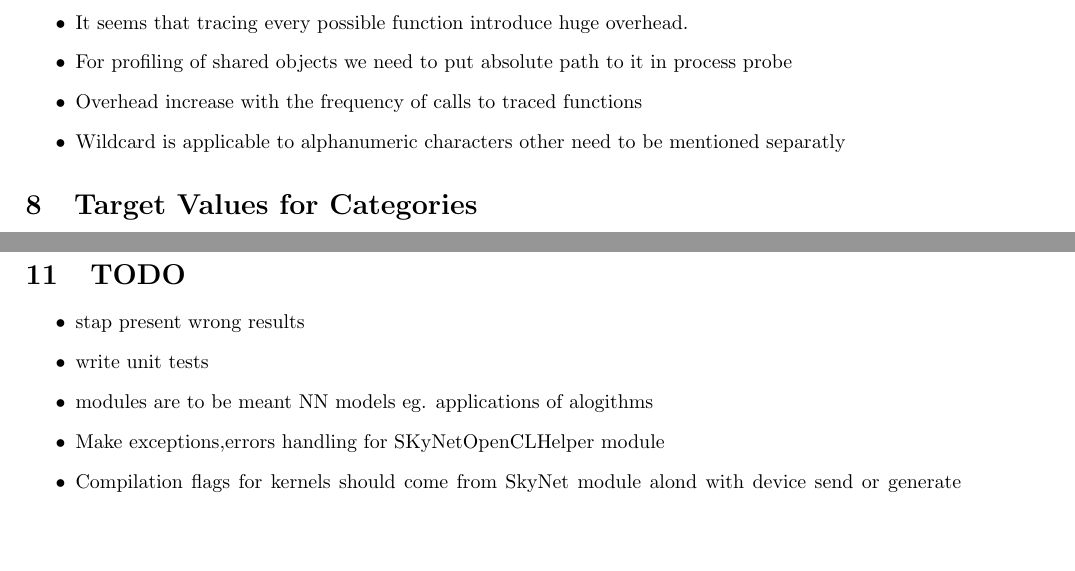
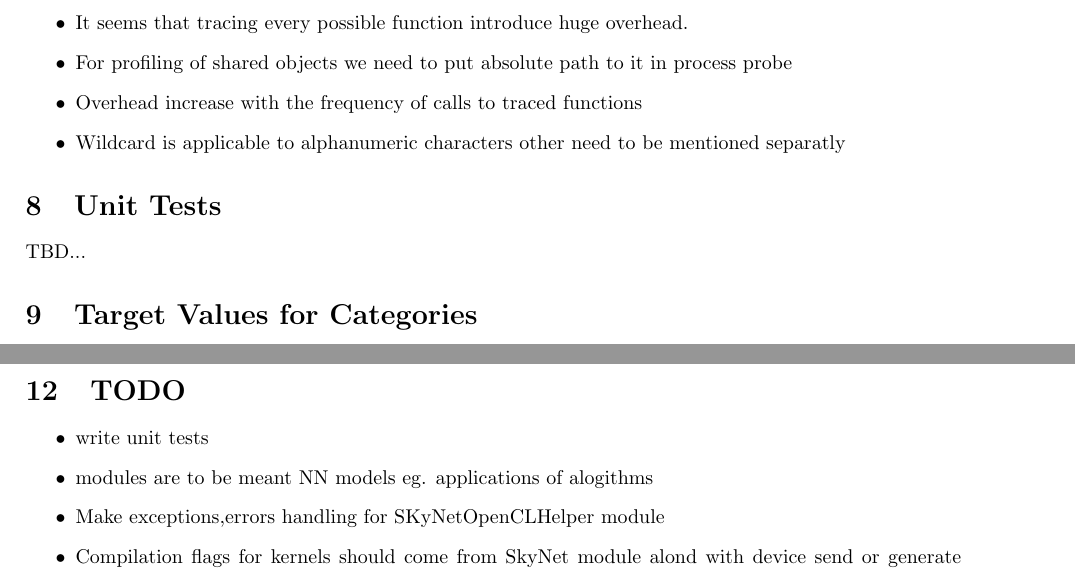
Before and after one commit to yetanotherdeveloper/SkyNet, a LaTeX document (doc/project.tex): two parts of pages 3 and 4 of 4, joined at a grey line, cut so that both start at the same text, the shorter picture padded with empty space. Compiled offline with pdfLaTeX.

Commit message:
- Doc update

```diff
--- a/doc/project.tex
+++ b/doc/project.tex
@@ -152,6 +152,10 @@ Notes:
 \item Wildcard is applicable to alphanumeric characters other need to be mentioned separatly
 \end{itemize}
 
+
+\section{Unit Tests}
+TBD...
+
 \section{Target Values for Categories}
 
 
@@ -174,7 +178,6 @@ make VERBOSE=1
 
 \section{TODO}
 \begin{itemize}
-\item stap present wrong results
 \item write unit tests
 \item modules are to be meant NN models eg. applications of alogithms
 \item Make exceptions,errors handling for SKyNetOpenCLHelper module
```
